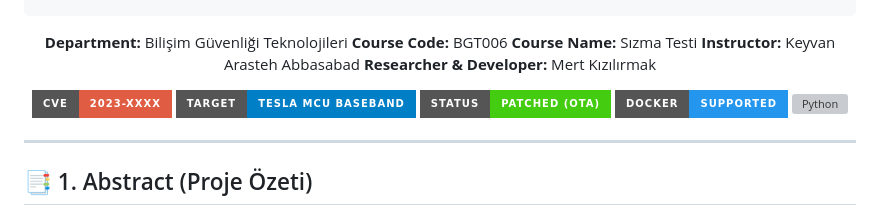
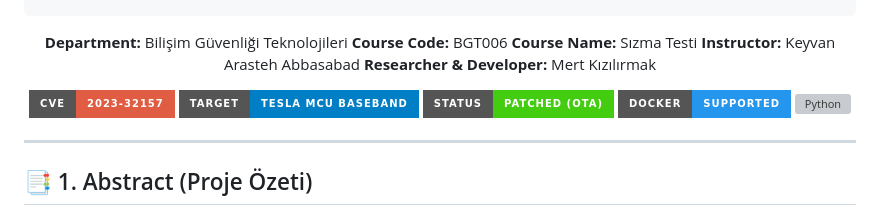
Before and after one commit to RedRiveRR/Tesla, a Markdown page: README.md, the part around the change. GitHub-like rendering; badges without logos; grey boxes are pictures that could not be loaded.

Commit message:
docs: update CVE badge to real CVE-2023-32157

```diff
--- a/README.md
+++ b/README.md
@@ -18,7 +18,7 @@
 **Instructor:** Keyvan Arasteh Abbasabad
 **Researcher & Developer:** Mert Kızılırmak
 
-[![Vulnerability](https://img.shields.io/badge/CVE-2023--XXXX-red?style=for-the-badge)](https://github.com/RedRiveRR/Tesla)
+[![Vulnerability](https://img.shields.io/badge/CVE-2023--32157-red?style=for-the-badge)](https://github.com/RedRiveRR/Tesla)
 [![Target](https://img.shields.io/badge/Target-Tesla%20MCU%20Baseband-blue?style=for-the-badge)](https://github.com/RedRiveRR/Tesla)
 [![Status](https://img.shields.io/badge/Status-Patched%20(OTA)-success?style=for-the-badge)](https://github.com/RedRiveRR/Tesla)
 [![Docker](https://img.shields.io/badge/Docker-Supported-2496ED?style=for-the-badge&logo=docker&logoColor=white)](https://github.com/RedRiveRR/Tesla)
```
